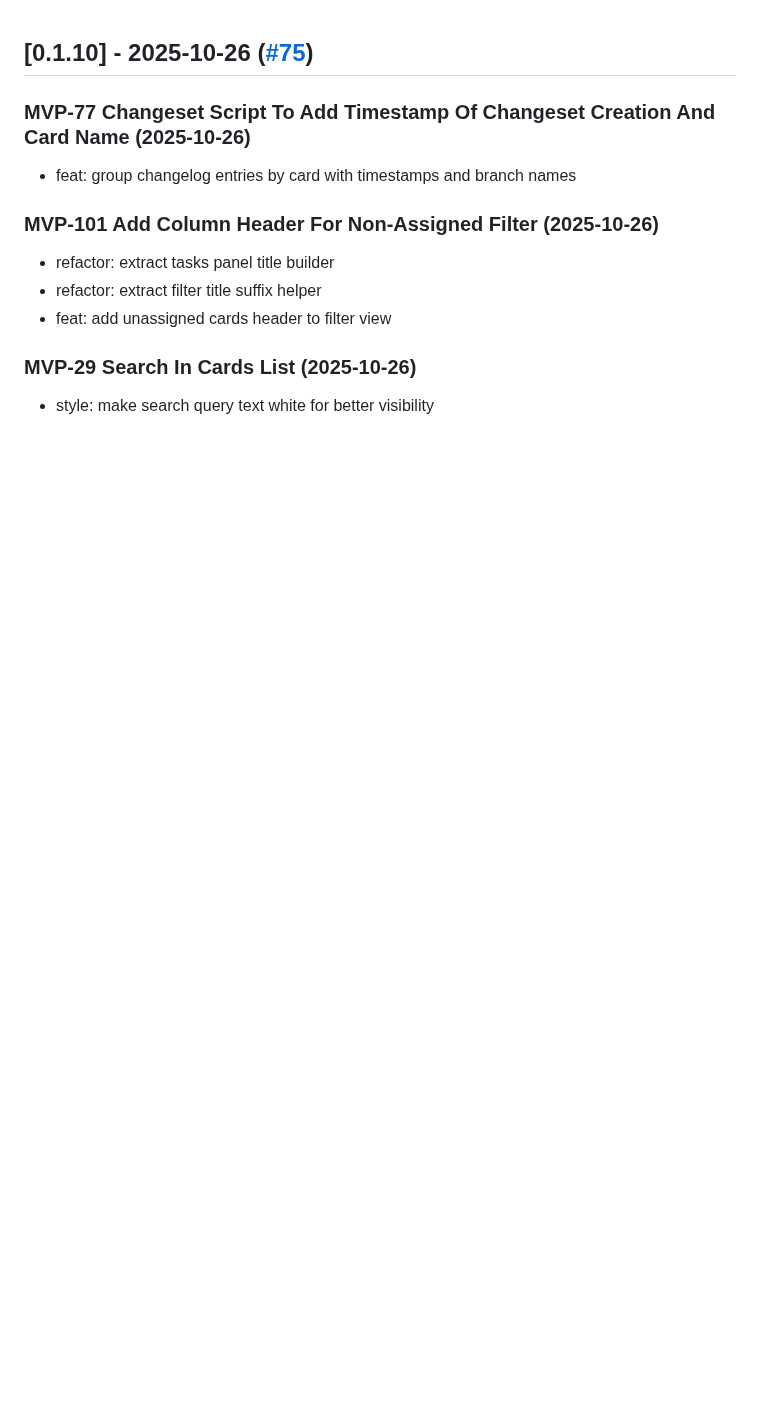
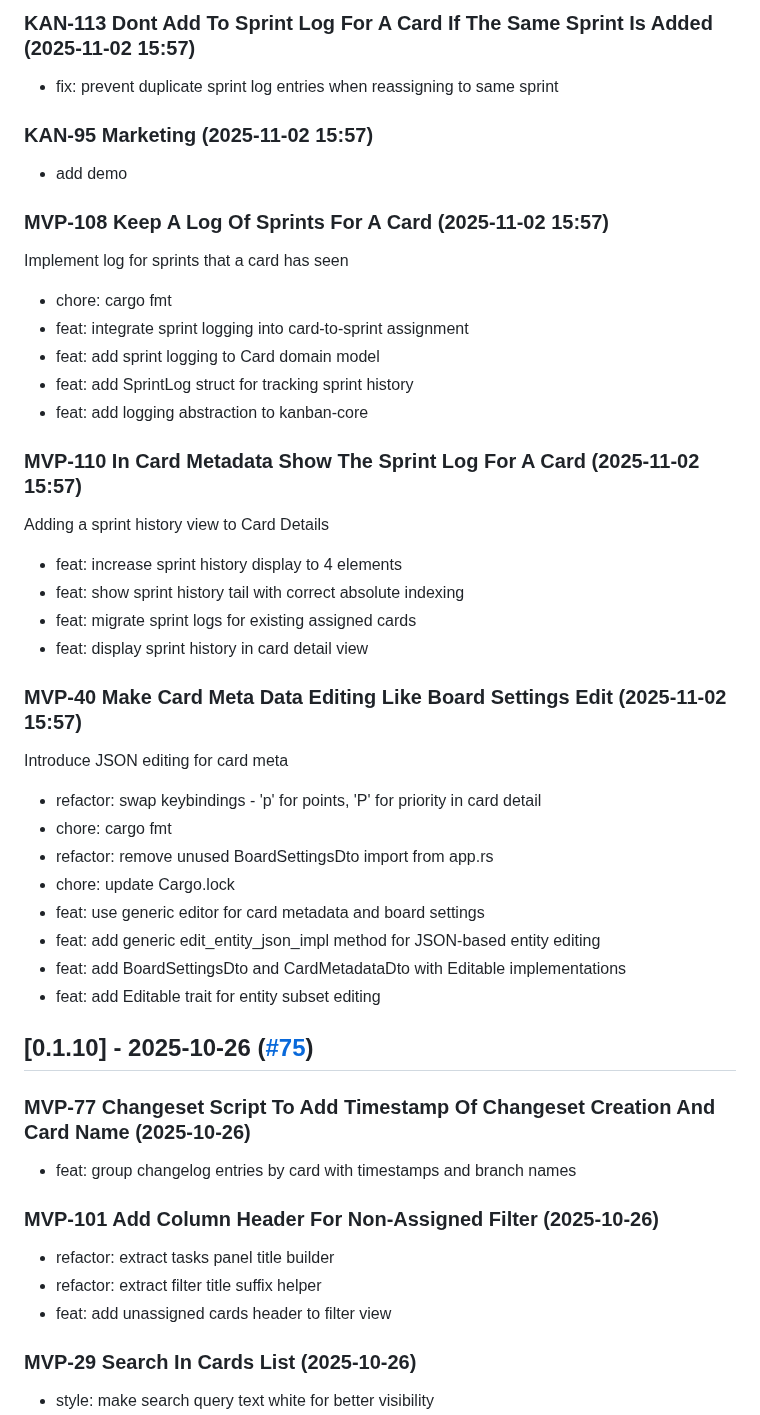
Before and after one commit to fulsomenko/kanban, a Markdown page: CHANGELOG.md, the part around one of its changes. Drawn GitHub-style; blank space fills up the shorter version.

Commit message:
chore: update changelog for version 0.1.10

```diff
--- a/CHANGELOG.md
+++ b/CHANGELOG.md
@@ -1,3 +62,41 @@
+### KAN-113 Dont Add To Sprint Log For A Card If The Same Sprint Is Added (2025-11-02 15:57)
+
+- fix: prevent duplicate sprint log entries when reassigning to same sprint
+
+### KAN-95 Marketing (2025-11-02 15:57)
+
+- add demo
+
+### MVP-108 Keep A Log Of Sprints For A Card (2025-11-02 15:57)
+
+Implement log for sprints that a card has seen
+- chore: cargo fmt
+- feat: integrate sprint logging into card-to-sprint assignment
+- feat: add sprint logging to Card domain model
+- feat: add SprintLog struct for tracking sprint history
+- feat: add logging abstraction to kanban-core
+
+### MVP-110 In Card Metadata Show The Sprint Log For A Card (2025-11-02 15:57)
+
+Adding a sprint history view to Card Details
+- feat: increase sprint history display to 4 elements
+- feat: show sprint history tail with correct absolute indexing
+- feat: migrate sprint logs for existing assigned cards
+- feat: display sprint history in card detail view
+
+### MVP-40 Make Card Meta Data Editing Like Board Settings Edit (2025-11-02 15:57)
+
+Introduce JSON editing for card meta
+- refactor: swap keybindings - 'p' for points, 'P' for priority in card detail
+- chore: cargo fmt
+- refactor: remove unused BoardSettingsDto import from app.rs
+- chore: update Cargo.lock
+- feat: use generic editor for card metadata and board settings
+- feat: add generic edit_entity_json_impl method for JSON-based entity editing
+- feat: add BoardSettingsDto and CardMetadataDto with Editable implementations
+- feat: add Editable<T> trait for entity subset editing
+
+
 ## [0.1.10] - 2025-10-26 ([#75](https://github.com/fulsomenko/kanban/pull/75))
 
 ### MVP-77 Changeset Script To Add Timestamp Of Changeset Creation And Card Name (2025-10-26)
```
Also changed, not shown: other parts of CHANGELOG.md (+61 -0 lines).
